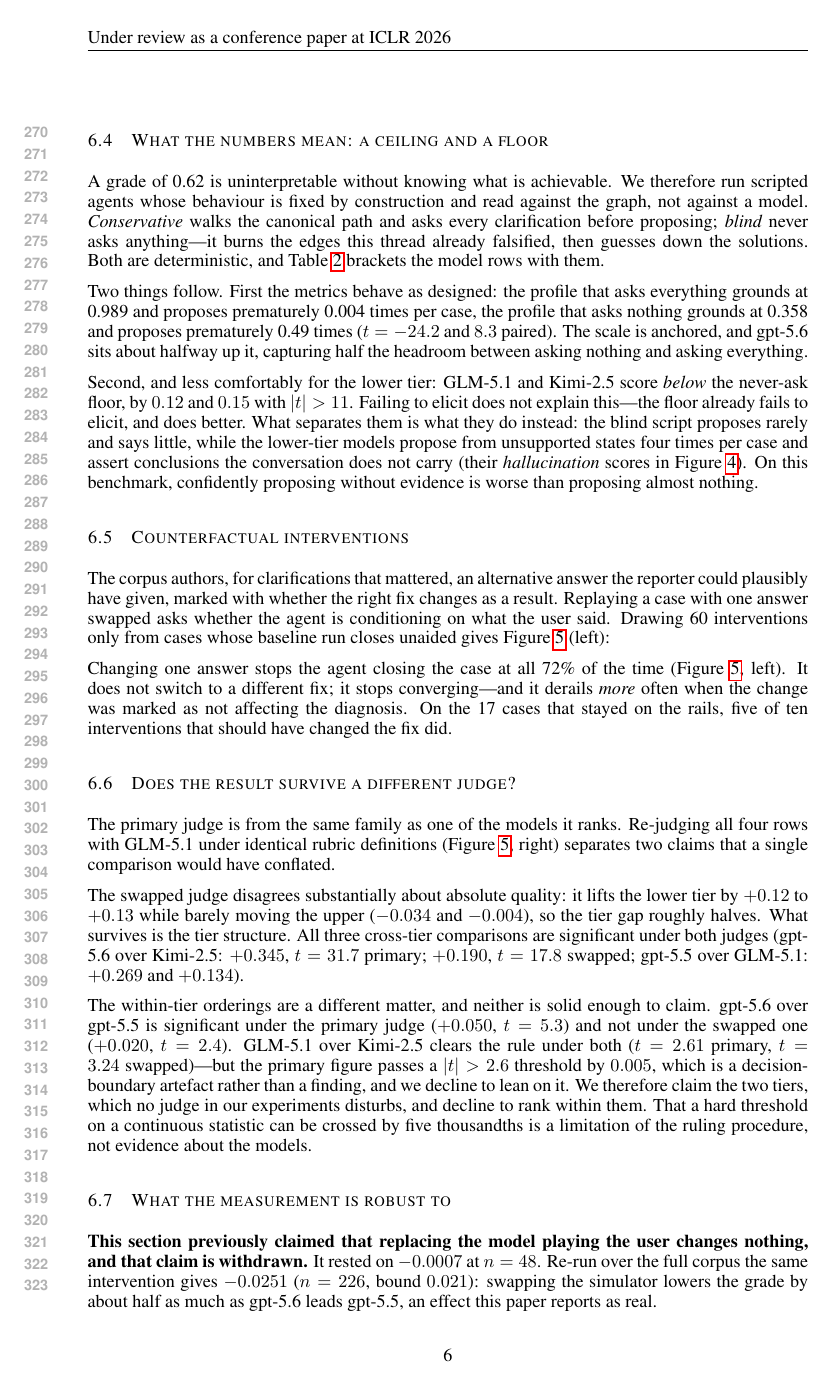
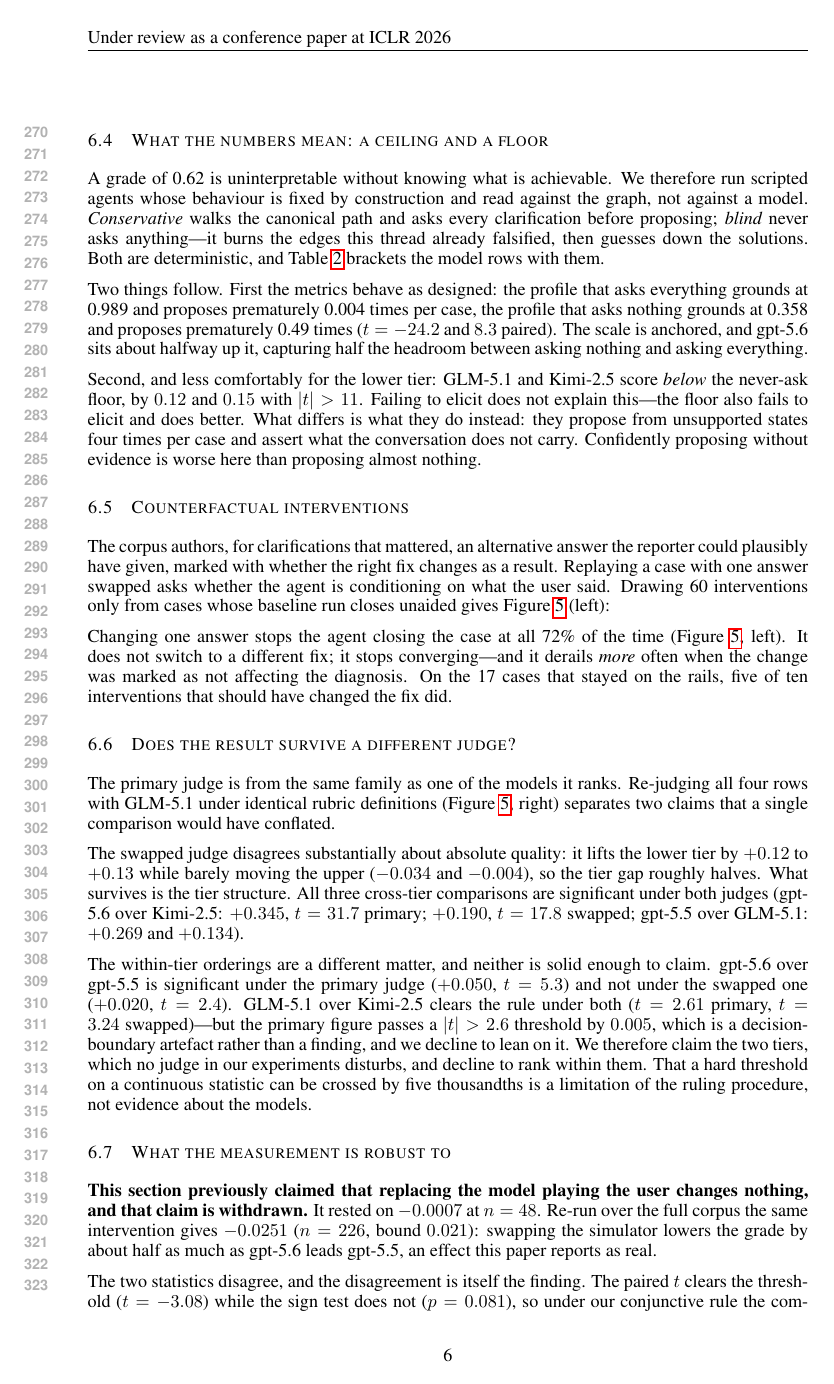
Before and after one commit to Chaoyi-He1/Graph-bench, a LaTeX paper (iclr2026_conference.tex): page 6 of 15. Compiled offline with pdfLaTeX.

Commit message:
paper: trim to fit nine pages; page 10 now opens with the statements
Co-Authored-By: Claude Opus 5 <noreply@anthropic.com>

```diff
--- a/iclr2026_conference.tex
+++ b/iclr2026_conference.tex
@@ -419,14 +419,11 @@ headroom between asking nothing and asking everything.
 
 Second, and less comfortably for the lower tier: GLM-5.1 and Kimi-2.5
 score \emph{below} the never-ask floor, by $0.12$ and $0.15$ with
-$|t| > 11$. Failing to elicit does not explain this---the floor already
-fails to elicit, and does better. What separates them is what they do
-instead: the blind script proposes rarely and says little, while the
-lower-tier models propose from unsupported states four times per case and
-assert conclusions the conversation does not carry (their
-\emph{hallucination} scores in Figure~\ref{fig:rubrics}). On this
-benchmark, confidently proposing without evidence is worse than
-proposing almost nothing.
+$|t| > 11$. Failing to elicit does not explain this---the floor also
+fails to elicit and does better. What differs is what they do instead:
+they propose from unsupported states four times per case and assert what
+the conversation does not carry. Confidently proposing without evidence
+is worse here than proposing almost nothing.
 
 \subsection{Counterfactual interventions}
 \label{sec:cf}
```
Also changed, not shown: iclr2026_conference.pdf, iclr2026_conference.tex (17 more changed lines).
